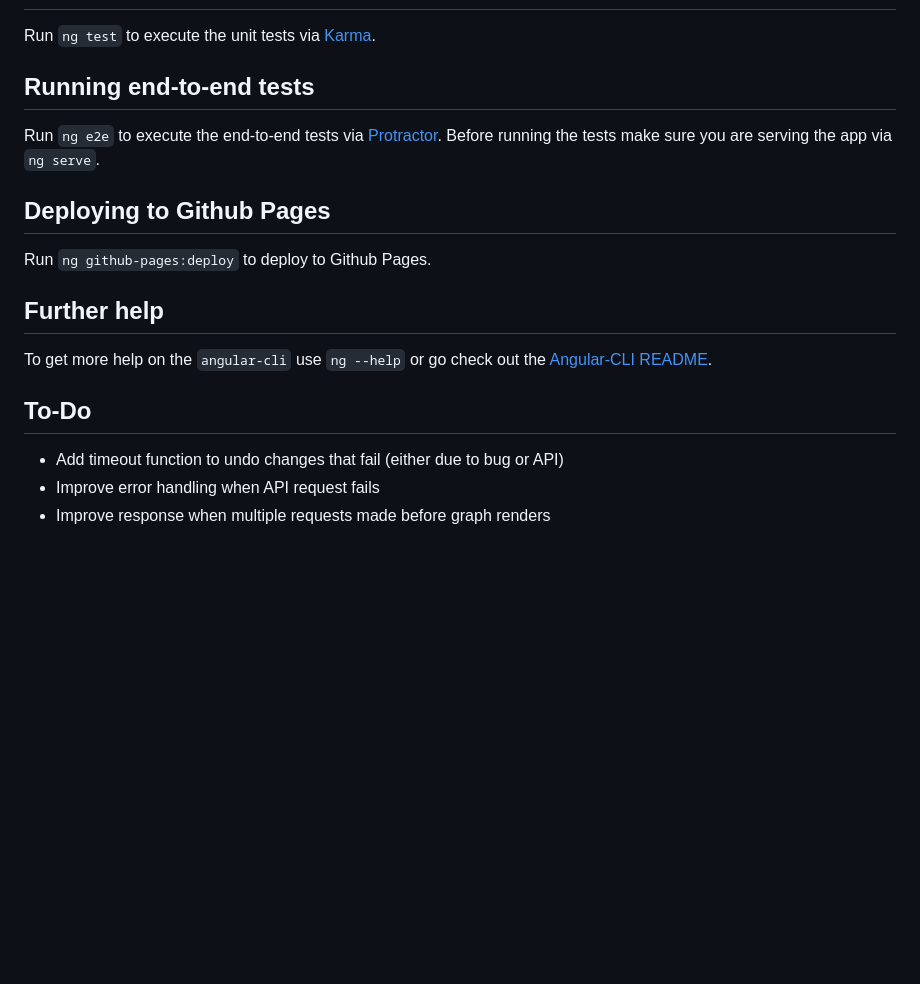
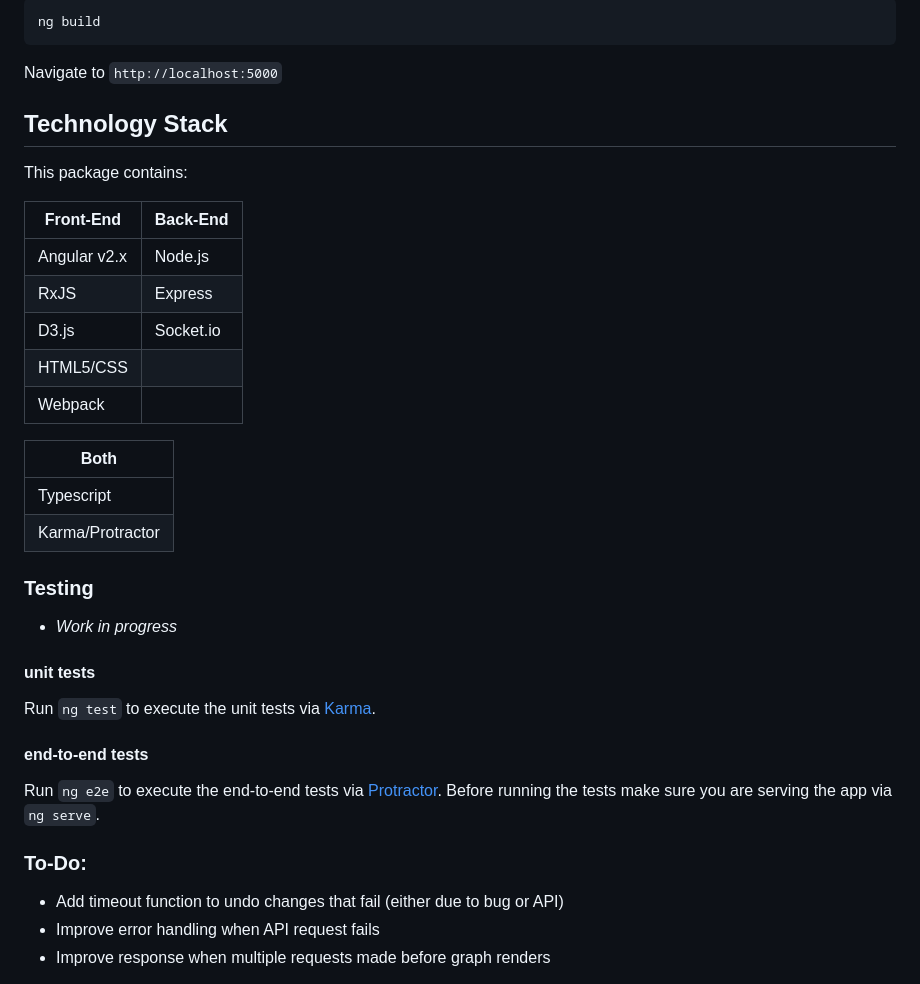
Before and after one commit to ajmal017/angular-charts-app, a Markdown page: README.md, the part around the change printed below. Rendered like a GitHub page; blank space fills up the shorter version.

````diff
--- a/README.md
+++ b/README.md
@@ -17,20 +48,40 @@ Run `ng build` to build the project. The build artifacts will be stored in the `
+```
+ng build
+```
+
+Navigate to `http://localhost:5000`
+
+## Technology Stack
+
+This package contains:
+
+| Front-End | Back-End |
+| ------- | ------- |
+| Angular v2.x | Node.js |
+| RxJS | Express |
+| D3.js | Socket.io |
+| HTML5/CSS |  |
+| Webpack | |
+
+| Both |
+| ------- |
+| Typescript |
+| Karma/Protractor |
+
+### Testing
+
+* *Work in progress*
+
+#### unit tests
 
 Run `ng test` to execute the unit tests via [Karma](https://karma-runner.github.io).
 
-## Running end-to-end tests
+#### end-to-end tests
 
 Run `ng e2e` to execute the end-to-end tests via [Protractor](http://www.protractortest.org/).
 Before running the tests make sure you are serving the app via `ng serve`.
 
-## Deploying to Github Pages
-
-Run `ng github-pages:deploy` to deploy to Github Pages.
-
-## Further help
-
-To get more help on the `angular-cli` use `ng --help` or go check out the [Angular-CLI README](https://github.com/angular/angular-cli/blob/master/README.md).
-
-## To-Do
+### To-Do:
 
 * Add timeout function to undo changes that fail (either due to bug or API)
 * Improve error handling when API request fails
````
Also changed, not shown: other parts of README.md (+46 -9 lines), client/assets/img/app-screenshot.png (added).
